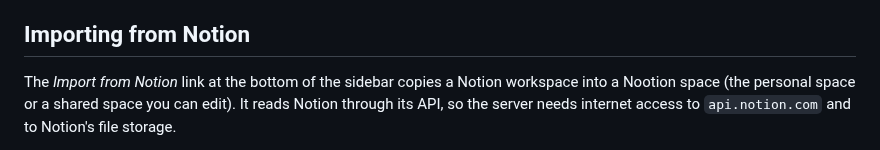
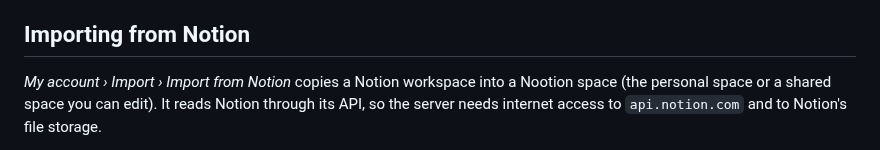
Before and after one commit to btronquo/Nootion, a Markdown page: docs/DEPLOYMENT.md, the part around the change. Rendered like a GitHub page.

```diff
--- a/docs/DEPLOYMENT.md
+++ b/docs/DEPLOYMENT.md
@@ -128,7 +128,7 @@ Pages and databases already opened on a device stay available without network, i
 
 ## Importing from Notion
 
-The *Import from Notion* link at the bottom of the sidebar copies a Notion workspace into a Nootion space
+*My account › Import › Import from Notion* copies a Notion workspace into a Nootion space
 (the personal space or a shared space you can edit). It reads Notion through its API, so the server needs
 internet access to `api.notion.com` and to Notion's file storage.
 
```
Also changed, not shown: CHANGELOG.md (+8 -1 lines), README.md (+1 -1 lines), undefined/dbg11.png (added), undefined/s11-1-en.png (added), 11 other files.
